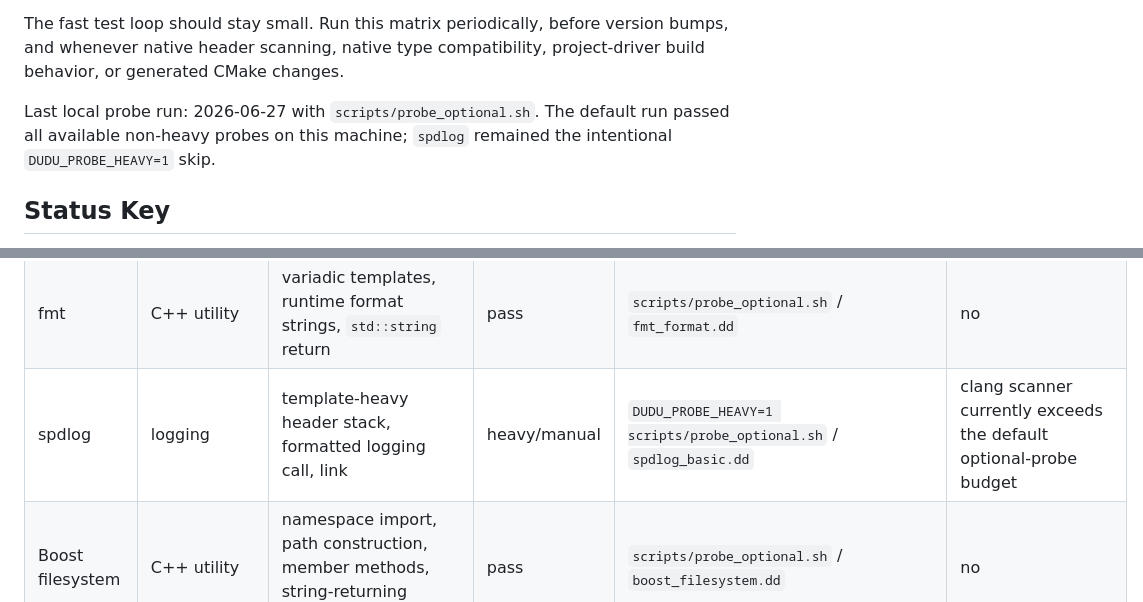
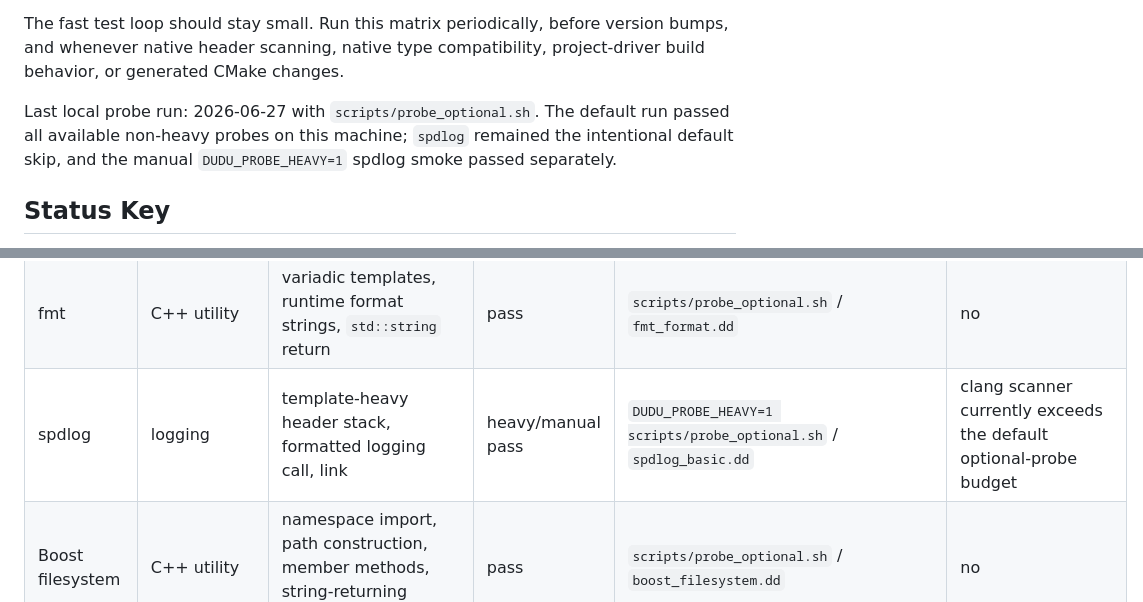
Before and after one commit to dudu-language/dudu, a Markdown page: docs/native-compatibility-matrix.md, 2 parts joined by grey strips. Drawn GitHub-style.

```diff
--- a/docs/native-compatibility-matrix.md
+++ b/docs/native-compatibility-matrix.md
@@ -11,7 +11,8 @@ project-driver build behavior, or generated CMake changes.
 
 Last local probe run: 2026-06-27 with `scripts/probe_optional.sh`. The default
 run passed all available non-heavy probes on this machine; `spdlog` remained
-the intentional `DUDU_PROBE_HEAVY=1` skip.
+the intentional default skip, and the manual
+`DUDU_PROBE_HEAVY=1` spdlog smoke passed separately.
 
 ## Status Key
 
@@ -52,7 +53,7 @@ the intentional `DUDU_PROBE_HEAVY=1` skip.
 | libjpeg | image | C API, local C structs, macro-expanded common fields, address passing, C enum constants, setup function, link | pass | `scripts/probe_optional.sh` / `libjpeg_compress_setup.dd` | no |
 | stb headers | media / utility | packaged single-header C API, byte buffers, output params, link | pass | `scripts/probe_optional.sh` / `stb_image_info.dd` | no |
 | fmt | C++ utility | variadic templates, runtime format strings, `std::string` return | pass | `scripts/probe_optional.sh` / `fmt_format.dd` | no |
-| spdlog | logging | template-heavy header stack, formatted logging call, link | heavy/manual | `DUDU_PROBE_HEAVY=1 scripts/probe_optional.sh` / `spdlog_basic.dd` | clang scanner currently exceeds the default optional-probe budget |
+| spdlog | logging | template-heavy header stack, formatted logging call, link | heavy/manual pass | `DUDU_PROBE_HEAVY=1 scripts/probe_optional.sh` / `spdlog_basic.dd` | clang scanner currently exceeds the default optional-probe budget |
 | Boost filesystem | C++ utility | namespace import, path construction, member methods, string-returning overloads, link | pass | `scripts/probe_optional.sh` / `boost_filesystem.dd` | no |
 | raylib | game / media | window/game example, audio synth build | pass | `scripts/probe_optional.sh` / `examples/raylib_game.dd` | no |
 | SDL3 | windowing | window example build through pkg-config | pass | `scripts/probe_optional.sh` / `examples/sdl3_window.dd` | no |
```
Also changed, not shown: docs/le_plan.md (+8 -6 lines).
